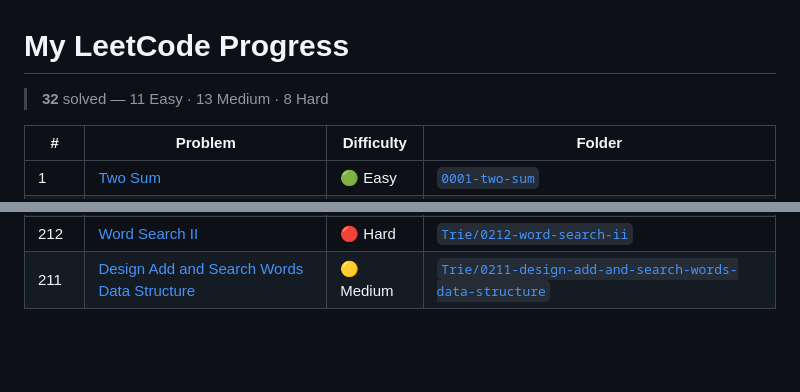
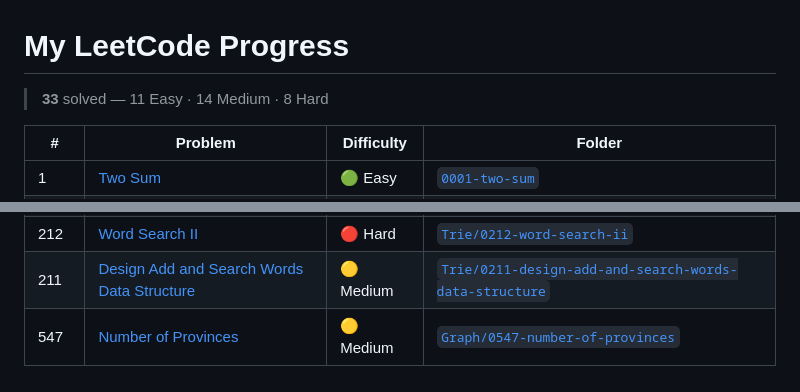
Before and after one commit to Omhari66/leetcode-solutions, a Markdown page: README.md, 2 parts joined by grey strips. GitHub-like rendering; blank space fills up the shorter version.

Commit message:
chore: update progress table (#547 Number of Provinces)

```diff
--- a/README.md
+++ b/README.md
@@ -1,6 +1,6 @@
 # My LeetCode Progress
 
-> **32** solved — 11 Easy · 13 Medium · 8 Hard
+> **33** solved — 11 Easy · 14 Medium · 8 Hard
 
 | # | Problem | Difficulty | Folder |
 |---|---------|------------|--------|
@@ -36,3 +36,4 @@
 | 100 | [Same Tree](https://leetcode.com/problems/same-tree/) | 🟢 Easy | [`Trie/0100-same-tree`](./Trie/0100-same-tree) |
 | 212 | [Word Search II](https://leetcode.com/problems/word-search-ii/) | 🔴 Hard | [`Trie/0212-word-search-ii`](./Trie/0212-word-search-ii) |
 | 211 | [Design Add and Search Words Data Structure](https://leetcode.com/problems/design-add-and-search-words-data-structure/) | 🟡 Medium | [`Trie/0211-design-add-and-search-words-data-structure`](./Trie/0211-design-add-and-search-words-data-structure) |
+| 547 | [Number of Provinces](https://leetcode.com/problems/number-of-provinces/) | 🟡 Medium | [`Graph/0547-number-of-provinces`](./Graph/0547-number-of-provinces) |
```
